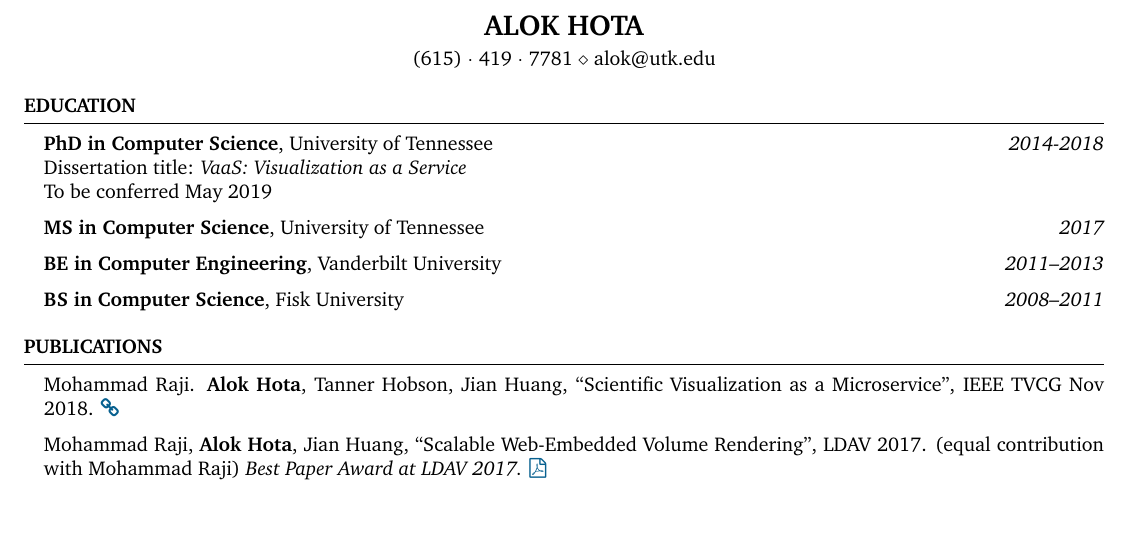
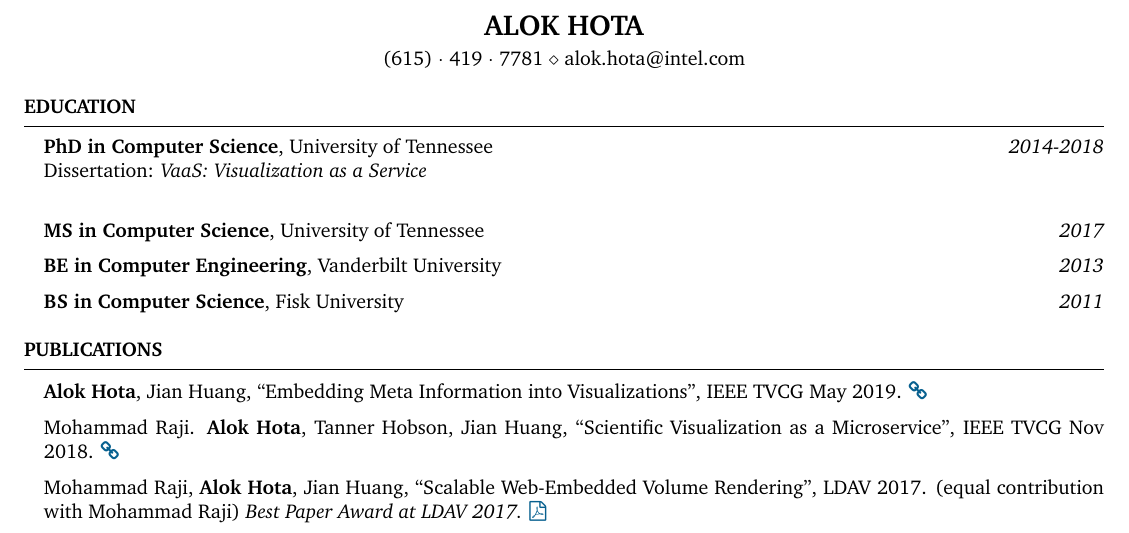
Before and after one commit to ahota/resume, a LaTeX CV (resume.tex): part of the page before the commit and part of page 1 of 2 after it, cut so that both start at the same text. Compiled offline with pdfLaTeX.

Commit message:
trim education, add watermarking paper

```diff
--- a/resume.tex
+++ b/resume.tex
@@ -33,7 +33,7 @@
 \name{Alok Hota} % Your name
 %\address{123 Broadway \\ City, State 12345} % Your address
 %\address{123 Pleasant Lane \\ City, State 12345} % Your secondary addess (optional)
-\address{(615)~$\cdot$~419~$\cdot$~7781 \\ alok@utk.edu} % Your phone number and email
+\address{(615)~$\cdot$~419~$\cdot$~7781 \\ alok.hota@intel.com} % Your phone number and email
 
 \begin{document}
 
@@ -44,14 +44,13 @@
 \begin{rSection}{Education}
 
 {{\bf PhD in Computer Science}, University of Tennessee} \hfill {\em 2014-2018} \\
-Dissertation title: \emph{VaaS: Visualization as a Service}\\
-To be conferred May 2019
+Dissertation: \emph{VaaS: Visualization as a Service}\\
 
 {{\bf MS in Computer Science}, University of Tennessee} \hfill {\em 2017}
 
-{{\bf BE in Computer Engineering}, Vanderbilt University} \hfill {\em 2011--2013}
+{{\bf BE in Computer Engineering}, Vanderbilt University} \hfill {\em 2013}
 
-{{\bf BS in Computer Science}, Fisk University} \hfill {\em 2008--2011}
+{{\bf BS in Computer Science}, Fisk University} \hfill {\em 2011}
 
 \end{rSection}
 
@@ -60,6 +59,8 @@ To be conferred May 2019
 %----------------------------------------------------------------------------------------
 
 \begin{rSection}{Publications}
+  \textbf{Alok Hota}, Jian Huang, ``Embedding Meta Information into Visualizations'', IEEE TVCG May 2019. \href{https://doi.org/10.1109/TVCG.2019.2916098}{\faLink}
+
     Mohammad Raji. \textbf{Alok Hota}, Tanner Hobson, Jian Huang, ``Scientific Visualization as a Microservice'', IEEE TVCG Nov 2018. \href{https://doi.org/10.1109/TVCG.2018.2879672}{\faLink}
 
     Mohammad Raji, \textbf{Alok Hota}, Jian Huang, ``Scalable Web-Embedded Volume Rendering'', LDAV 2017. (equal contribution with Mohammad Raji)
```
